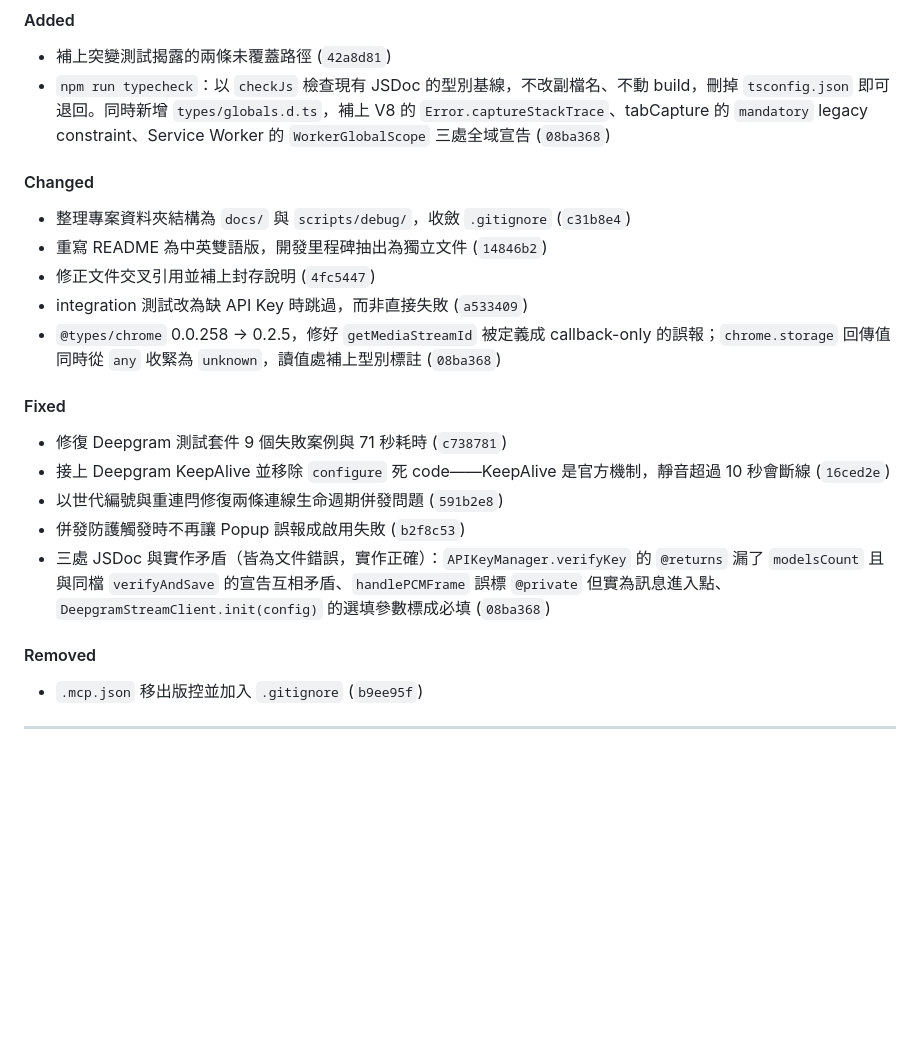
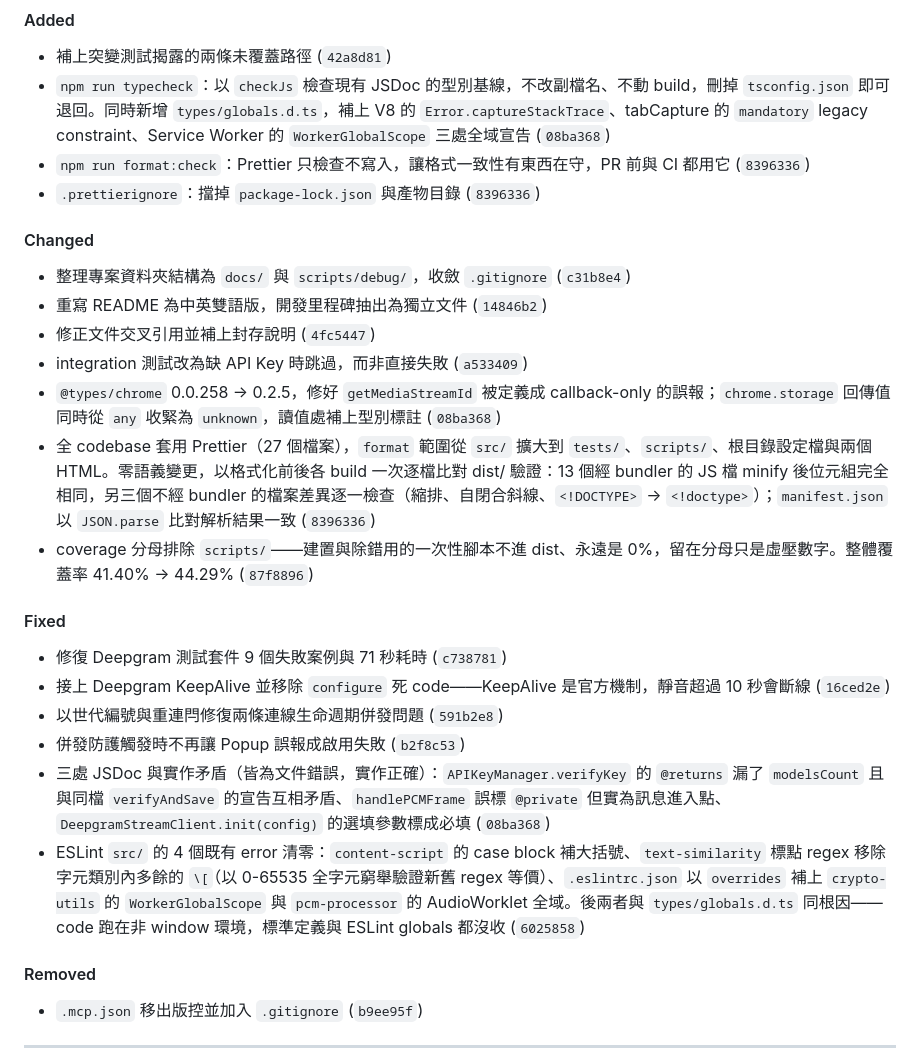
Before and after one commit to tznthou/Babel_Bridge, a Markdown page: CHANGELOG.md, the part around one of its changes. Drawn GitHub-style; blank space fills up the shorter version.

```diff
--- a/CHANGELOG.md
+++ b/CHANGELOG.md
@@ -17,6 +17,8 @@
 #### Added
 - 補上突變測試揭露的兩條未覆蓋路徑 (`42a8d81`)
 - `npm run typecheck`：以 `checkJs` 檢查現有 JSDoc 的型別基線，不改副檔名、不動 build，刪掉 `tsconfig.json` 即可退回。同時新增 `types/globals.d.ts`，補上 V8 的 `Error.captureStackTrace`、tabCapture 的 `mandatory` legacy constraint、Service Worker 的 `WorkerGlobalScope` 三處全域宣告 (`08ba368`)
+- `npm run format:check`：Prettier 只檢查不寫入，讓格式一致性有東西在守，PR 前與 CI 都用它 (`8396336`)
+- `.prettierignore`：擋掉 `package-lock.json` 與產物目錄 (`8396336`)
 
 #### Changed
 - 整理專案資料夾結構為 `docs/` 與 `scripts/debug/`，收斂 `.gitignore` (`c31b8e4`)
@@ -24,6 +26,8 @@
 - 修正文件交叉引用並補上封存說明 (`4fc5447`)
 - integration 測試改為缺 API Key 時跳過，而非直接失敗 (`a533409`)
 - `@types/chrome` 0.0.258 → 0.2.5，修好 `getMediaStreamId` 被定義成 callback-only 的誤報；`chrome.storage` 回傳值同時從 `any` 收緊為 `unknown`，讀值處補上型別標註 (`08ba368`)
+- 全 codebase 套用 Prettier（27 個檔案），`format` 範圍從 `src/` 擴大到 `tests/`、`scripts/`、根目錄設定檔與兩個 HTML。零語義變更，以格式化前後各 build 一次逐檔比對 dist/ 驗證：13 個經 bundler 的 JS 檔 minify 後位元組完全相同，另三個不經 bundler 的檔案差異逐一檢查（縮排、自閉合斜線、`<!DOCTYPE>` → `<!doctype>`）；`manifest.json` 以 `JSON.parse` 比對解析結果一致 (`8396336`)
+- coverage 分母排除 `scripts/`——建置與除錯用的一次性腳本不進 dist、永遠是 0%，留在分母只是虛壓數字。整體覆蓋率 41.40% → 44.29% (`87f8896`)
 
 #### Fixed
 - 修復 Deepgram 測試套件 9 個失敗案例與 71 秒耗時 (`c738781`)
@@ -31,6 +35,7 @@
 - 以世代編號與重連閂修復兩條連線生命週期併發問題 (`591b2e8`)
 - 併發防護觸發時不再讓 Popup 誤報成啟用失敗 (`b2f8c53`)
 - 三處 JSDoc 與實作矛盾（皆為文件錯誤，實作正確）：`APIKeyManager.verifyKey` 的 `@returns` 漏了 `modelsCount` 且與同檔 `verifyAndSave` 的宣告互相矛盾、`handlePCMFrame` 誤標 `@private` 但實為訊息進入點、`DeepgramStreamClient.init(config)` 的選填參數標成必填 (`08ba368`)
+- ESLint `src/` 的 4 個既有 error 清零：`content-script` 的 case block 補大括號、`text-similarity` 標點 regex 移除字元類別內多餘的 `\[`（以 0-65535 全字元窮舉驗證新舊 regex 等價）、`.eslintrc.json` 以 `overrides` 補上 `crypto-utils` 的 `WorkerGlobalScope` 與 `pcm-processor` 的 AudioWorklet 全域。後兩者與 `types/globals.d.ts` 同根因——code 跑在非 window 環境，標準定義與 ESLint globals 都沒收 (`6025858`)
 
 #### Removed
 - `.mcp.json` 移出版控並加入 `.gitignore` (`b9ee95f`)
```
Also changed, not shown: other parts of CHANGELOG.md (+1 -1 lines), CLAUDE.md (+3 -2 lines), docs/DEVELOPMENT.md (+3 -2 lines).
